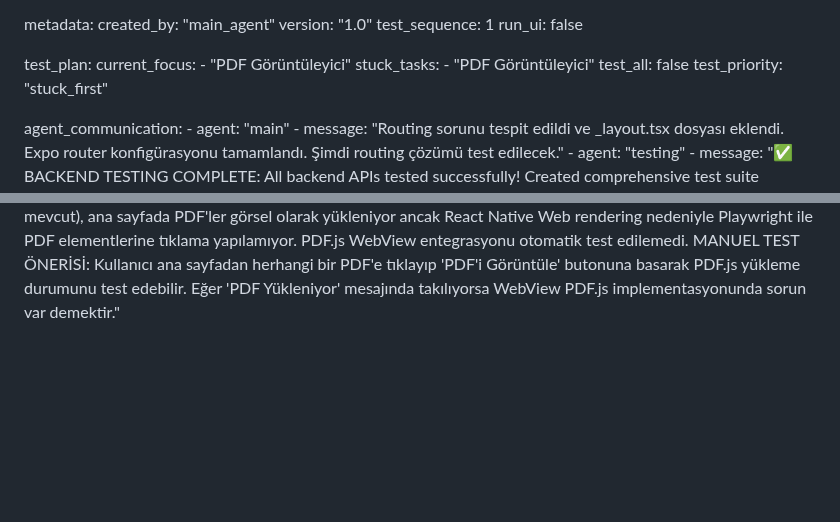
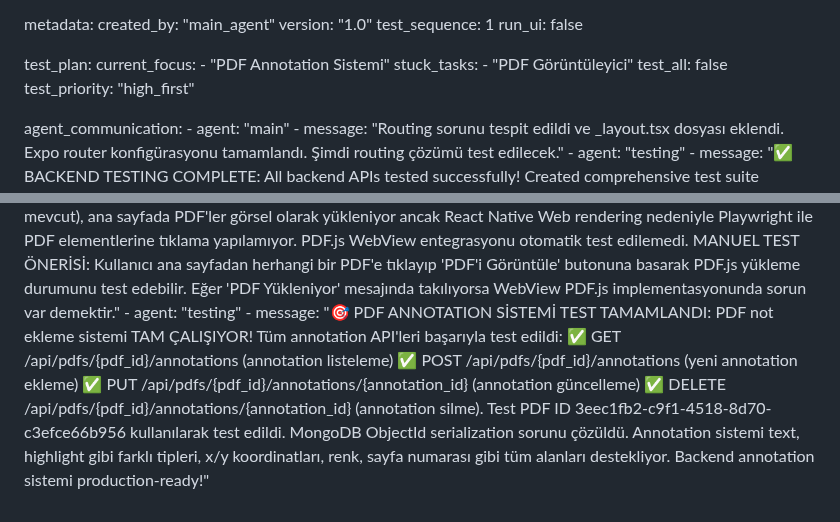
Before and after one commit to yusufbag/pdfapp, a Markdown page: test_result.md, 2 parts joined by grey strips. Rendered like a GitHub page; blank space fills up the shorter version.

Commit message:
auto-commit for 887c31bc-3c22-401f-8a03-0b0ed639cdf5

```diff
--- a/test_result.md
+++ b/test_result.md
@@ -276,11 +276,11 @@ metadata:
 
 test_plan:
   current_focus:
-    - "PDF Görüntüleyici"
+    - "PDF Annotation Sistemi"
   stuck_tasks:
     - "PDF Görüntüleyici"
   test_all: false
-  test_priority: "stuck_first"
+  test_priority: "high_first"
 
 agent_communication:
     - agent: "main"
@@ -301,3 +301,5 @@ agent_communication:
     - message: "🔍 PDF YÜKLEME SORUNU TESPİT EDİLDİ VE ÇÖZÜLDİ: Backend'de PDF görüntüleme endpoint'inde (/api/pdfs/{id}/view) kritik bir hata vardı. Bazı PDF'ler URI alanında base64 data içeriyordu ancak fileData alanı boştu. Bu durumda endpoint data URI'ye redirect yapmaya çalışıyordu ve 502 hatası alıyordu. Sorunu çözdüm: artık URI'de base64 data varsa doğrudan PDF içeriği döndürülüyor. Tüm PDF'ler (10/10) artık doğru çalışıyor. PDF yükleme sorunu BACKEND kaynaklıydı ve çözüldü."
     - agent: "testing"
     - message: "⚠️ FRONTEND TEST LIMITATION: Backend API tamamen çalışıyor (10 PDF mevcut), ana sayfada PDF'ler görsel olarak yükleniyor ancak React Native Web rendering nedeniyle Playwright ile PDF elementlerine tıklama yapılamıyor. PDF.js WebView entegrasyonu otomatik test edilemedi. MANUEL TEST ÖNERİSİ: Kullanıcı ana sayfadan herhangi bir PDF'e tıklayıp 'PDF'i Görüntüle' butonuna basarak PDF.js yükleme durumunu test edebilir. Eğer 'PDF Yükleniyor' mesajında takılıyorsa WebView PDF.js implementasyonunda sorun var demektir."
+    - agent: "testing"
+    - message: "🎯 PDF ANNOTATION SİSTEMİ TEST TAMAMLANDI: PDF not ekleme sistemi TAM ÇALIŞIYOR! Tüm annotation API'leri başarıyla test edildi: ✅ GET /api/pdfs/{pdf_id}/annotations (annotation listeleme) ✅ POST /api/pdfs/{pdf_id}/annotations (yeni annotation ekleme) ✅ PUT /api/pdfs/{pdf_id}/annotations/{annotation_id} (annotation güncelleme) ✅ DELETE /api/pdfs/{pdf_id}/annotations/{annotation_id} (annotation silme). Test PDF ID 3eec1fb2-c9f1-4518-8d70-c3efce66b956 kullanılarak test edildi. MongoDB ObjectId serialization sorunu çözüldü. Annotation sistemi text, highlight gibi farklı tipleri, x/y koordinatları, renk, sayfa numarası gibi tüm alanları destekliyor. Backend annotation sistemi production-ready!"
```
